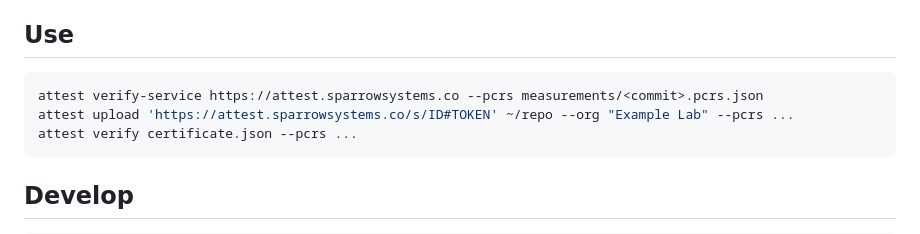
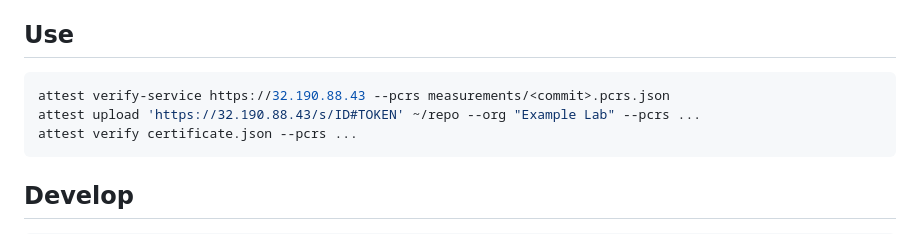
Before and after one commit to sophiawisdom/attest, a Markdown page: README.md, the part around the change. Drawn GitHub-style.

Commit message:
README: point examples at the hosted instance
Co-Authored-By: Claude Opus 5.5 <noreply@anthropic.com>

````diff
--- a/README.md
+++ b/README.md
@@ -42,8 +42,8 @@ hash), and counts of instruction-like text in the code.
 ## Use
 
 ```sh
-attest verify-service https://attest.sparrowsystems.co --pcrs measurements/<commit>.pcrs.json
-attest upload 'https://attest.sparrowsystems.co/s/ID#TOKEN' ~/repo --org "Example Lab" --pcrs ...
+attest verify-service https://32.190.88.43 --pcrs measurements/<commit>.pcrs.json
+attest upload 'https://32.190.88.43/s/ID#TOKEN' ~/repo --org "Example Lab" --pcrs ...
 attest verify certificate.json --pcrs ...
 ```
 
````
